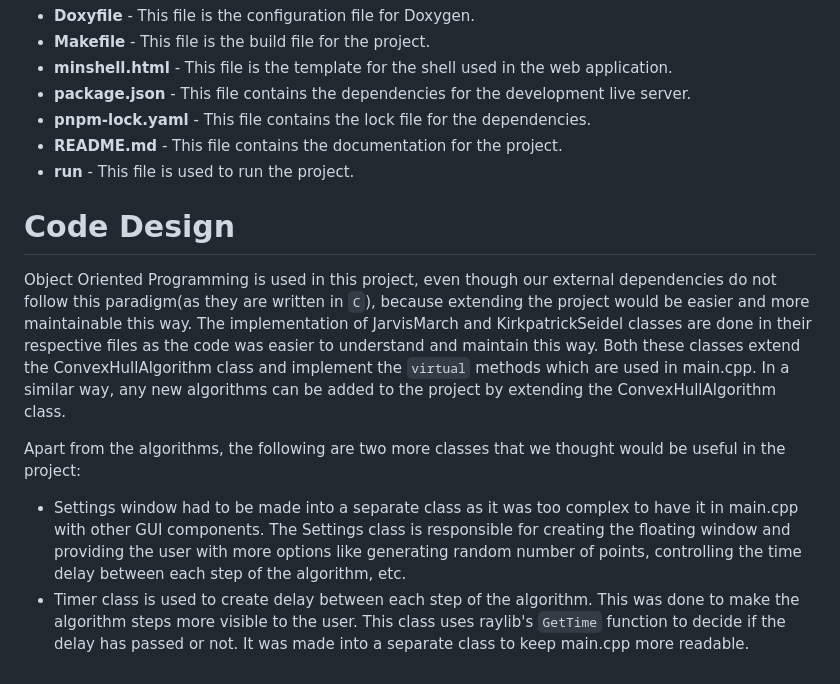
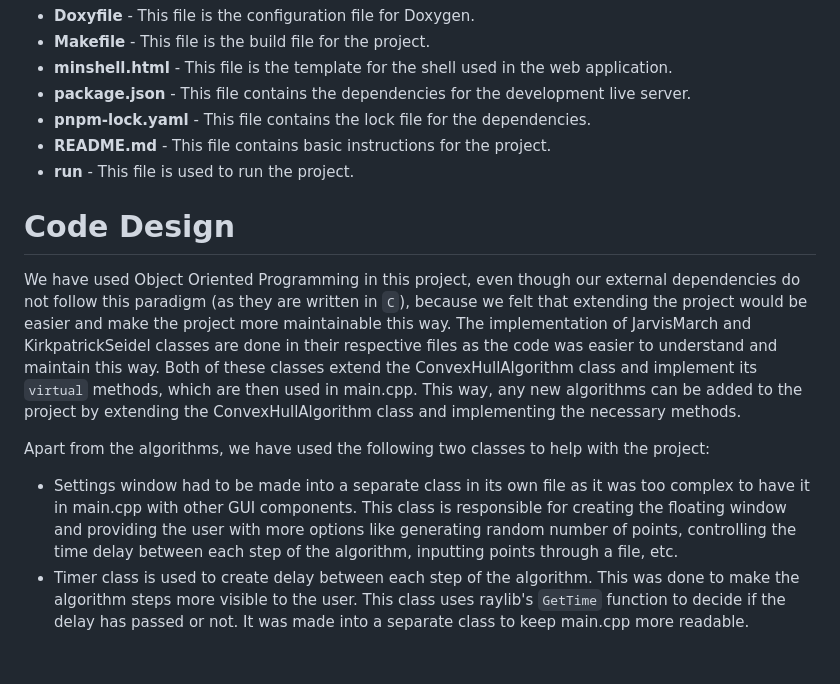
Before and after one commit to pnicto/CSF364-Assignment-1, a Markdown page: md_docs/code and project.md, the part around the change. Rendered like a GitHub page.

Commit message:
docs: slight changes to code structure wording

```diff
--- a/md_docs/code and project.md
+++ b/md_docs/code and project.md
@@ -45,14 +45,14 @@ There are additional files in the root directory of the project, which are used
 -   **minshell.html** - This file is the template for the shell used in the web application.
 -   **package.json** - This file contains the dependencies for the development live server.
 -   **pnpm-lock.yaml** - This file contains the lock file for the dependencies.
--   **README.md** - This file contains the documentation for the project.
+-   **README.md** - This file contains basic instructions for the project.
 -   **run** - This file is used to run the project.
 
 # Code Design
 
-Object Oriented Programming is used in this project, even though our external dependencies do not follow this paradigm(as they are written in `C`), because extending the project would be easier and more maintainable this way. The implementation of JarvisMarch and KirkpatrickSeidel classes are done in their respective files as the code was easier to understand and maintain this way. Both these classes extend the ConvexHullAlgorithm class and implement the `virtual` methods which are used in main.cpp. In a similar way, any new algorithms can be added to the project by extending the ConvexHullAlgorithm class.
+We have used Object Oriented Programming in this project, even though our external dependencies do not follow this paradigm (as they are written in `C`), because we felt that extending the project would be easier and make the project more maintainable this way. The implementation of JarvisMarch and KirkpatrickSeidel classes are done in their respective files as the code was easier to understand and maintain this way. Both of these classes extend the ConvexHullAlgorithm class and implement its `virtual` methods, which are then used in main.cpp. This way, any new algorithms can be added to the project by extending the ConvexHullAlgorithm class and implementing the necessary methods.
 
-Apart from the algorithms, the following are two more classes that we thought would be useful in the project:
+Apart from the algorithms, we have used the following two classes to help with the project:
 
--   Settings window had to be made into a separate class as it was too complex to have it in main.cpp with other GUI components. The Settings class is responsible for creating the floating window and providing the user with more options like generating random number of points, controlling the time delay between each step of the algorithm, etc.
+-   Settings window had to be made into a separate class in its own file as it was too complex to have it in main.cpp with other GUI components. This class is responsible for creating the floating window and providing the user with more options like generating random number of points, controlling the time delay between each step of the algorithm, inputting points through a file, etc.
 -   Timer class is used to create delay between each step of the algorithm. This was done to make the algorithm steps more visible to the user. This class uses raylib's `GetTime` function to decide if the delay has passed or not. It was made into a separate class to keep main.cpp more readable.
```
